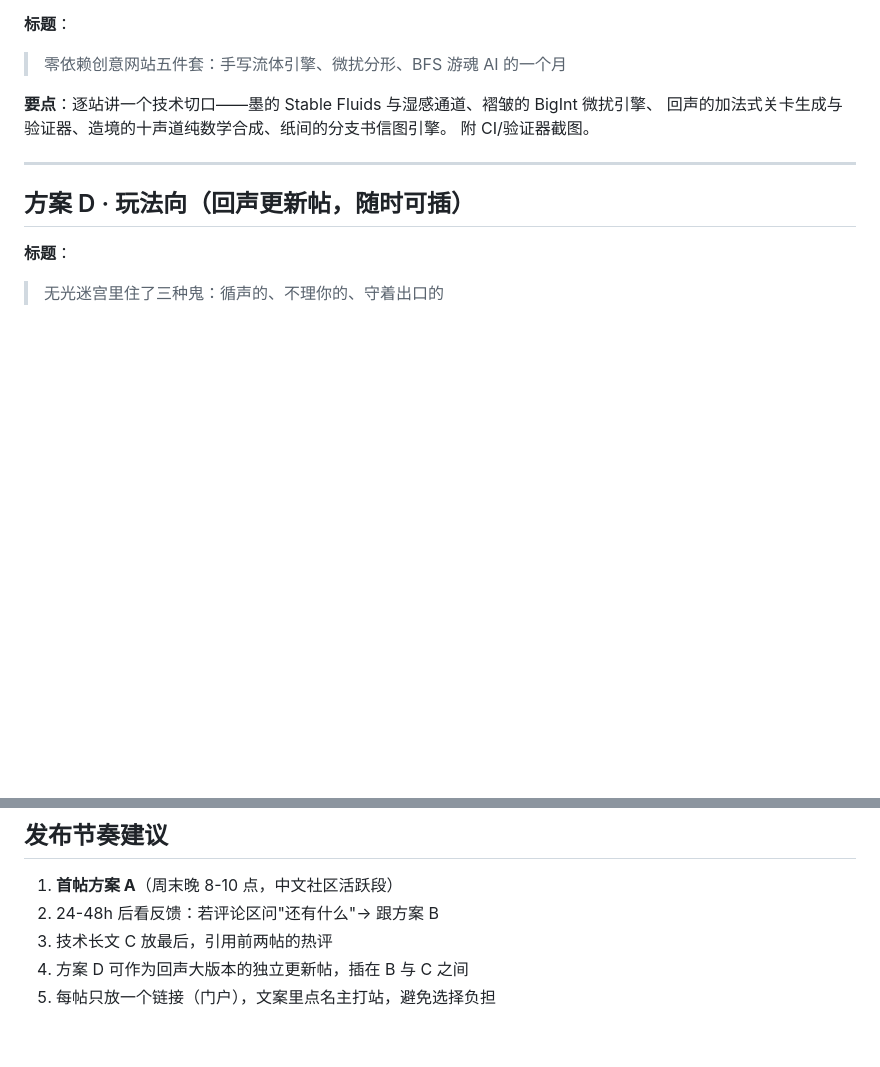
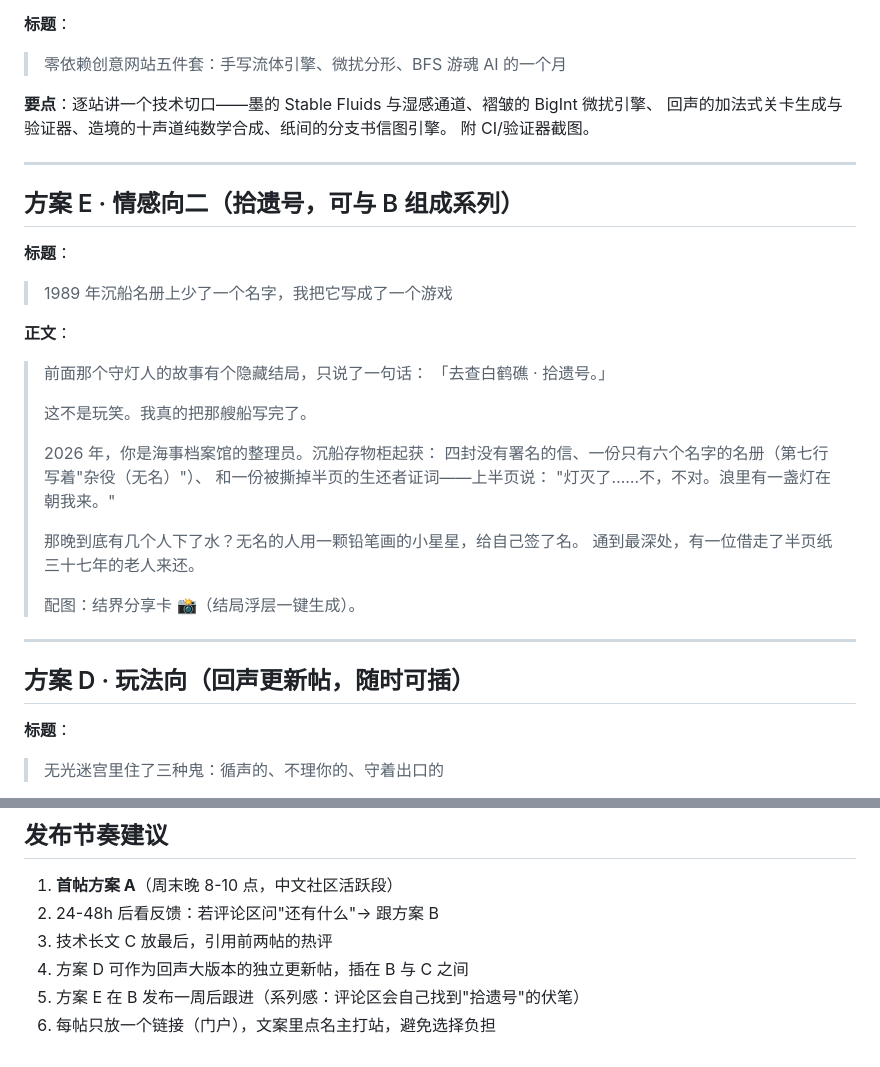
Before and after one commit to jfg-jfg/collected-wonders, a Markdown page: docs/POST-DRAFTS.md, 2 parts joined by grey strips. GitHub-like rendering; blank space fills up the shorter version.

Commit message:
docs(posts): 方案 E「拾遗号」情感帖 + 发布节奏系列化建议
Co-Authored-By: Claude Fable 5 <noreply@anthropic.com>

```diff
--- a/docs/POST-DRAFTS.md
+++ b/docs/POST-DRAFTS.md
@@ -67,6 +67,29 @@
 
 ---
 
+## 方案 E · 情感向二（拾遗号，可与 B 组成系列）
+
+**标题**：
+> 1989 年沉船名册上少了一个名字，我把它写成了一个游戏
+
+**正文**：
+> 前面那个守灯人的故事有个隐藏结局，只说了一句话：
+> 「去查白鹤礁 · 拾遗号。」
+>
+> 这不是玩笑。我真的把那艘船写完了。
+>
+> 2026 年，你是海事档案馆的整理员。沉船存物柜起获：
+> 四封没有署名的信、一份只有六个名字的名册（第七行写着"杂役（无名）"）、
+> 和一份被撕掉半页的生还者证词——上半页说：
+> "灯灭了……不，不对。浪里有一盏灯在朝我来。"
+>
+> 那晚到底有几个人下了水？无名的人用一颗铅笔画的小星星，给自己签了名。
+> 通到最深处，有一位借走了半页纸三十七年的老人来还。
+>
+> 配图：结界分享卡 📸（结局浮层一键生成）。
+
+---
+
 ## 方案 D · 玩法向（回声更新帖，随时可插）
 
 **标题**：
@@ -90,4 +113,5 @@
 2. 24-48h 后看反馈：若评论区问"还有什么"→ 跟方案 B
 3. 技术长文 C 放最后，引用前两帖的热评
 4. 方案 D 可作为回声大版本的独立更新帖，插在 B 与 C 之间
-5. 每帖只放一个链接（门户），文案里点名主打站，避免选择负担
+5. 方案 E 在 B 发布一周后跟进（系列感：评论区会自己找到"拾遗号"的伏笔）
+6. 每帖只放一个链接（门户），文案里点名主打站，避免选择负担
```
